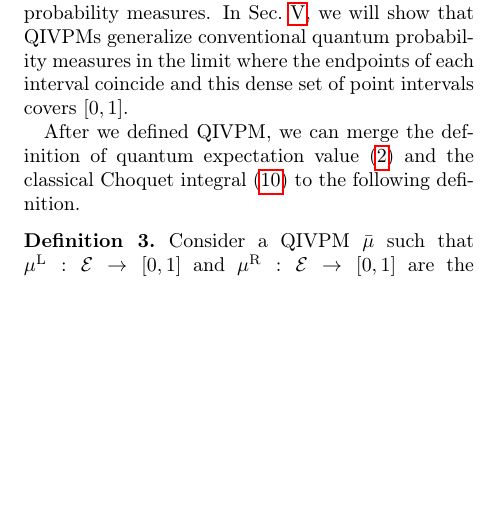
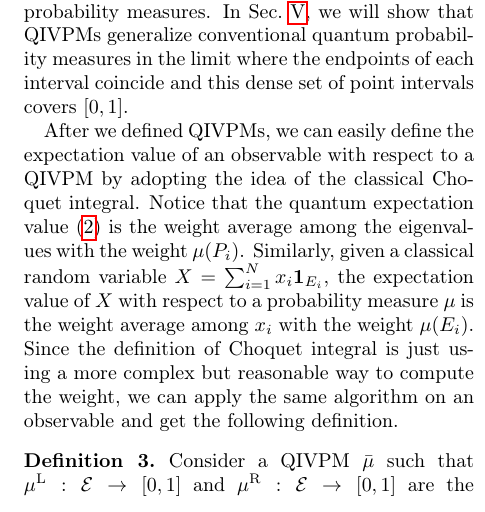
Before and after one commit to yuttai/Contextuality-and-Nonlocality-in-Discrete-Quantum-Theory, a LaTeX paper (prop_letter.tex): part of one column of page 5 of 10, cut so that both start at the same text, the shorter picture padded with empty space. Compiled offline with pdfLaTeX.

Commit message:
prop_letter.tex \section{Intervals of Uncertainty} Quantum Expectation Value updated...

```diff
--- a/prop_letter.tex
+++ b/prop_letter.tex
@@ -522,9 +522,16 @@ conventional quantum probability measures in the limit where the
 endpoints of each interval coincide and this dense set of point
 intervals covers $[0,1]$.
 
-After we defined QIVPM, we can merge the definition of quantum expectation
-value~(\ref{eq:quantum-expectation}) and the classical Choquet integral~(\ref{eq:interval-expectation})
-to the following definition.
+After we defined QIVPMs, we can easily define the expectation value
+of an observable with respect to a QIVPM by adopting the idea of the
+classical Choquet integral. Notice that the quantum expectation value~(\ref{eq:quantum-expectation})
+is the weight average among the eigenvalues with the weight~$\mu(P_{i})$.
+Similarly, given a classical random variable~$X=\sum_{i=1}^{N}x_{i}\mathbf{1}_{E_{i}}$,
+the expectation value of $X$ with respect to a probability measure~$\mu$
+is the weight average among $x_{i}$ with the weight~$\mu(E_{i})$.
+Since the definition of Choquet integral is just using a more complex
+but reasonable way to compute the weight, we can apply the same algorithm
+on an observable and get the following definition.
 
 \begin{definition}Consider a QIVPM~$\bar{\mu}$ such that $\mul:\events\rightarrow\left[0,1\right]$
 and $\mur:\events\rightarrow\left[0,1\right]$ are the left-end and
```
Also changed, not shown: 1 other file.
